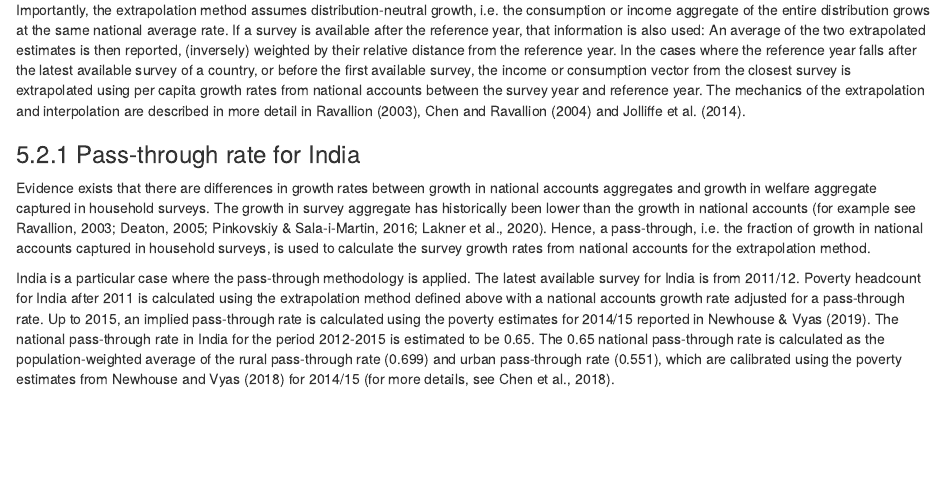
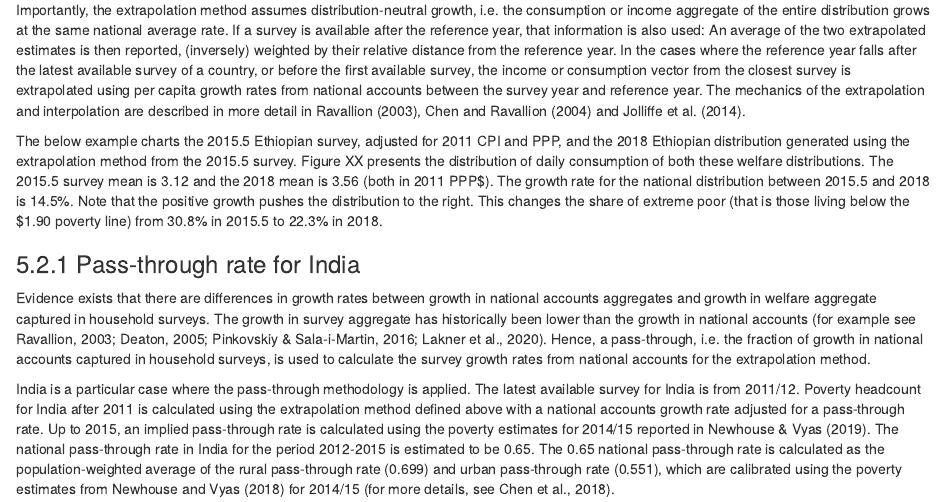
Before and after one commit to worldbank/PIP-Methodology, an R Markdown document (PIP Methodology Page.Rmd): the page in a window 1100 px wide, from 3100 px down. Rendered offline with R 4.5, knitr and Pandoc, with nearby package versions.

Commit message:
Added an example of extrapolation using ETH 2015.5 survey.

```diff
--- a/PIP Methodology Page.Rmd
+++ b/PIP Methodology Page.Rmd
@@ -163,6 +163,8 @@ where $n$ is the national accounts mean. Poverty for the reference year is then
 
 Importantly, the extrapolation method assumes distribution-neutral growth, i.e. the consumption or income aggregate of the entire distribution grows at the same national average rate. If a survey is available after the reference year, that information is also used: An average of the two extrapolated estimates is then reported, (inversely) weighted by their relative distance from the reference year. In the cases where the reference year falls after the latest available survey of a country, or before the first available survey, the income or consumption vector from the closest survey is extrapolated using per capita growth rates from national accounts between the survey year and reference year. The mechanics of the extrapolation and interpolation are described in more detail in Ravallion (2003), Chen and Ravallion (2004) and Jolliffe et al. (2014).
 
+The below example charts the 2015.5 Ethiopian survey, adjusted for 2011 CPI and PPP, and the 2018 Ethiopian distribution generated using the extrapolation method from the 2015.5 survey. Figure XX presents the distribution of daily consumption of both these welfare distributions. The 2015.5 survey mean is 3.12 and the 2018 mean is 3.56 (both in 2011 PPP$). The growth rate for the national distribution between 2015.5 and 2018 is 14.5\%. Note that the positive growth pushes the distribution to the right. This changes the share of extreme poor (that is those living below the \$1.90 poverty line) from 30.8\% in 2015.5 to 22.3\% in 2018.
+
 ### Pass-through rate for India
 
 Evidence exists that there are differences in growth rates between growth in national accounts aggregates and growth in welfare aggregate captured in household surveys. The growth in survey aggregate has historically been lower than the growth in national accounts (for example see Ravallion, 2003; Deaton, 2005; Pinkovskiy & Sala-i-Martin, 2016; Lakner et al., 2020). Hence, a pass-through, i.e. the fraction of growth in national accounts captured in household surveys, is used to calculate the survey growth rates from national accounts for the extrapolation method.
```
